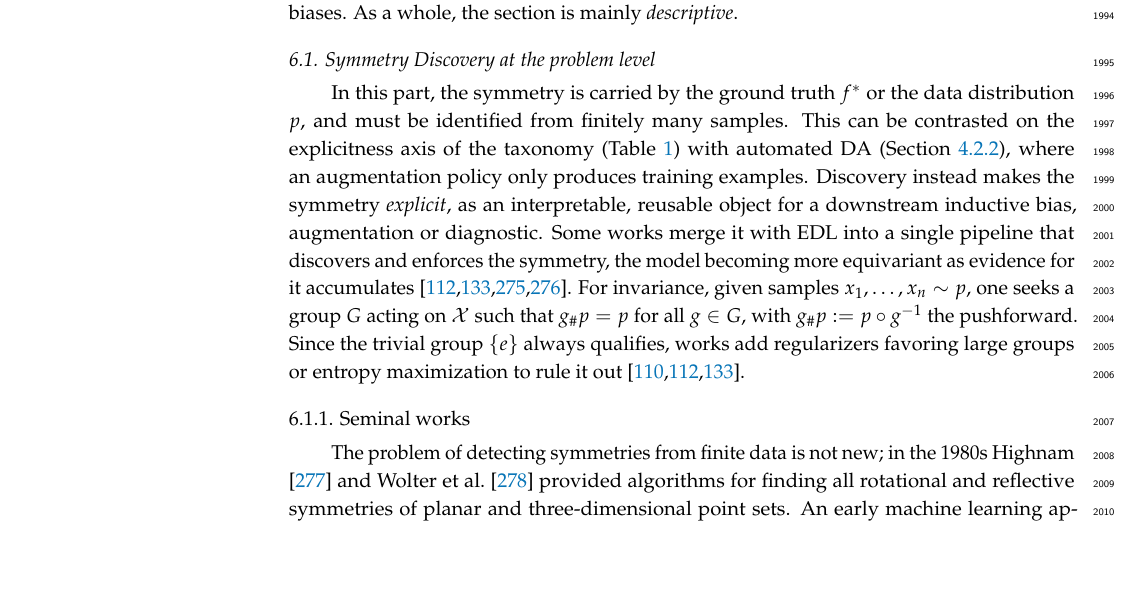
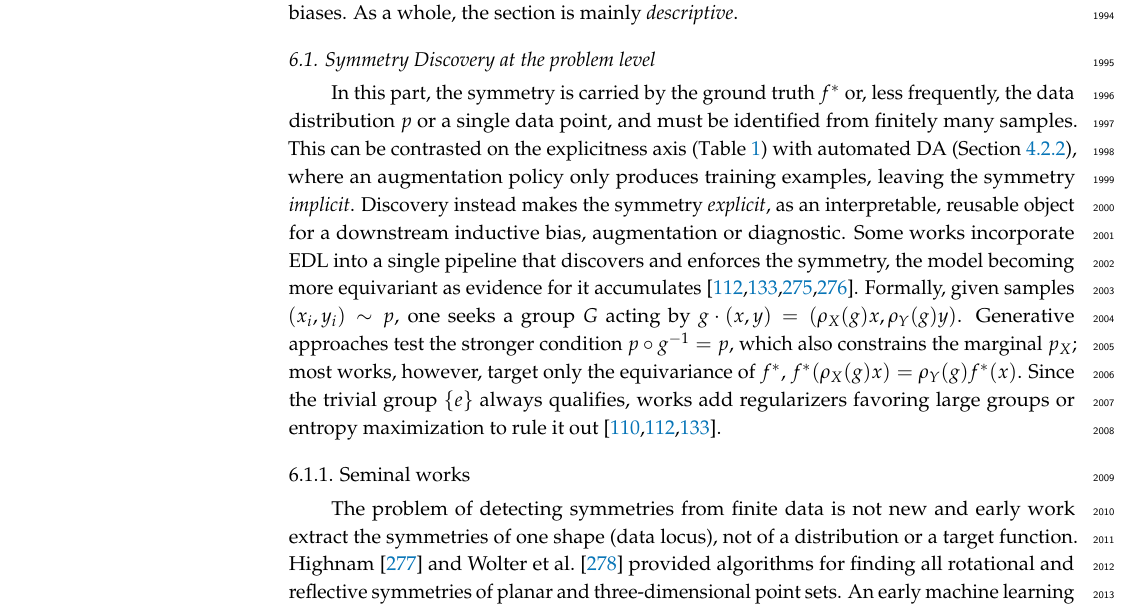
Before and after one commit to PierrickLeroy/Symmetries-in-Deep-Learning-a-Survey, a LaTeX paper (main.tex): part of page 55 of 83, cut so that both start at the same text, the shorter picture padded with empty space. Compiled offline with pdfLaTeX.

Commit message:
header Symmetry Discovery at the problem level

```diff
--- a/main.tex
+++ b/main.tex
@@ -2199,16 +2199,19 @@ As a whole, the section is mainly \emph{descriptive}.
 % seems that some GAN objective assume distribution invariance
 % maybe cohen2014
 % wang2024p4icml discovery by seeing how soft equivariance method reacts to the data
-In this part, the symmetry is carried by the ground truth $f^*$ or the data distribution $p$, and must be identified from finitely many samples.
-This can be contrasted on the explicitness axis of the taxonomy (\cref{tab:taxonomy}) with automated DA (\Cref{par:auto-da}), where an augmentation policy only produces training examples.
+In this part, the symmetry is carried by the ground truth $f^*$ or, less frequently, the data distribution $p$ or a single data point, and must be identified from finitely many samples.
+This can be contrasted on the explicitness axis (\Cref{tab:taxonomy}) with automated DA (\Cref{par:auto-da}), where an augmentation policy only produces training examples, leaving the symmetry \emph{implicit}.
 Discovery instead makes the symmetry \emph{explicit}, as an interpretable, reusable object for a downstream inductive bias, augmentation or diagnostic.
-Some works merge it with EDL into a single pipeline that discovers and enforces the symmetry, the model becoming more equivariant as evidence for it accumulates \citep{benton2020anips,ouderaa2022,otto2025,escriche2025}.
-For invariance, given samples $x_1,\dots,x_n\sim p$, one seeks a group $G$ acting on $\mathcal X$ such that $g_\#p=p$ for all $g\in G$, with $g_\#p:=p\circ g^{-1}$ the pushforward.
+Some works incorporate EDL into a single pipeline that discovers and enforces the symmetry, the model becoming more equivariant as evidence for it accumulates \citep{benton2020anips,ouderaa2022,otto2025,escriche2025}.
+Formally, given samples $(x_i,y_i)\sim p$, one seeks a group $G$ acting by $g\cdot(x,y)=(\rho_X(g)x,\rho_Y(g)y)$.
+Generative approaches test the stronger condition $p\circ g^{-1}=p$, which also constrains the marginal $p_X$; most works, however, target only the equivariance of $f^*$, $f^*(\rho_X(g)x)=\rho_Y(g)f^*(x)$.
 Since the trivial group $\{e\}$ always qualifies, works add regularizers favoring large groups or entropy maximization to rule it out \citep{benton2020anips,yang2023p4icml,escriche2025}.
+
 
 % Seminal works: highnam1985,wolter1985tvc (the problem is not new)
 \subsubsection{Seminal works}
-The problem of detecting symmetries from finite data is not new; in the 1980s \citet{highnam1985} and \citet{wolter1985tvc} provided algorithms for finding all rotational and reflective symmetries of planar and three-dimensional point sets.
+The problem of detecting symmetries from finite data is not new and early work extract the symmetries of one shape (data locus), not of a distribution or a target function.
+\citet{highnam1985} and \citet{wolter1985tvc} provided algorithms for finding all rotational and reflective symmetries of planar and three-dimensional point sets.
 An early machine learning approach appeared in \citet{rao1998anips}, who framed symmetry discovery in visual perception as learning Lie group operators from infinitesimally transformed image patches via an unsupervised Bayesian algorithm.
 
 \subsubsection{Discrete vs continuous symmetry learning}
```
Also changed, not shown: main.tex (2 more changed lines).
